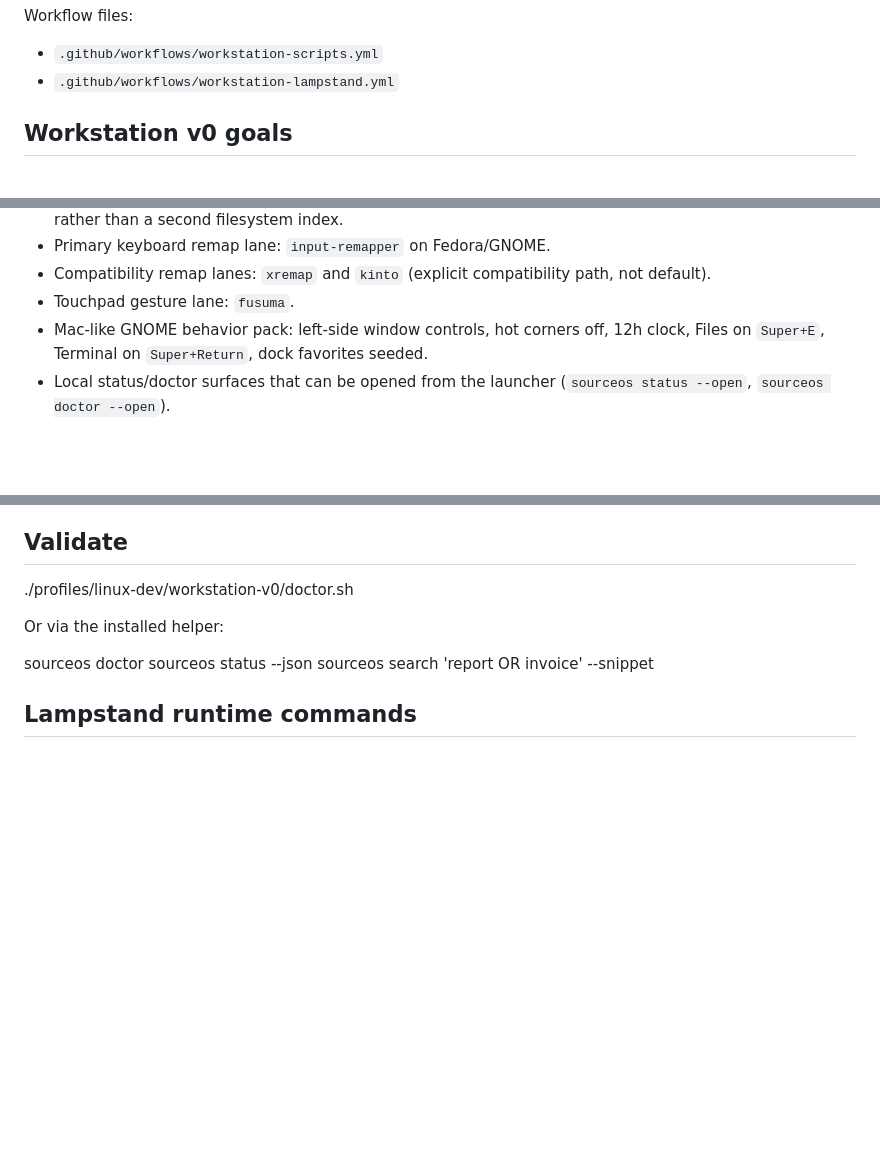
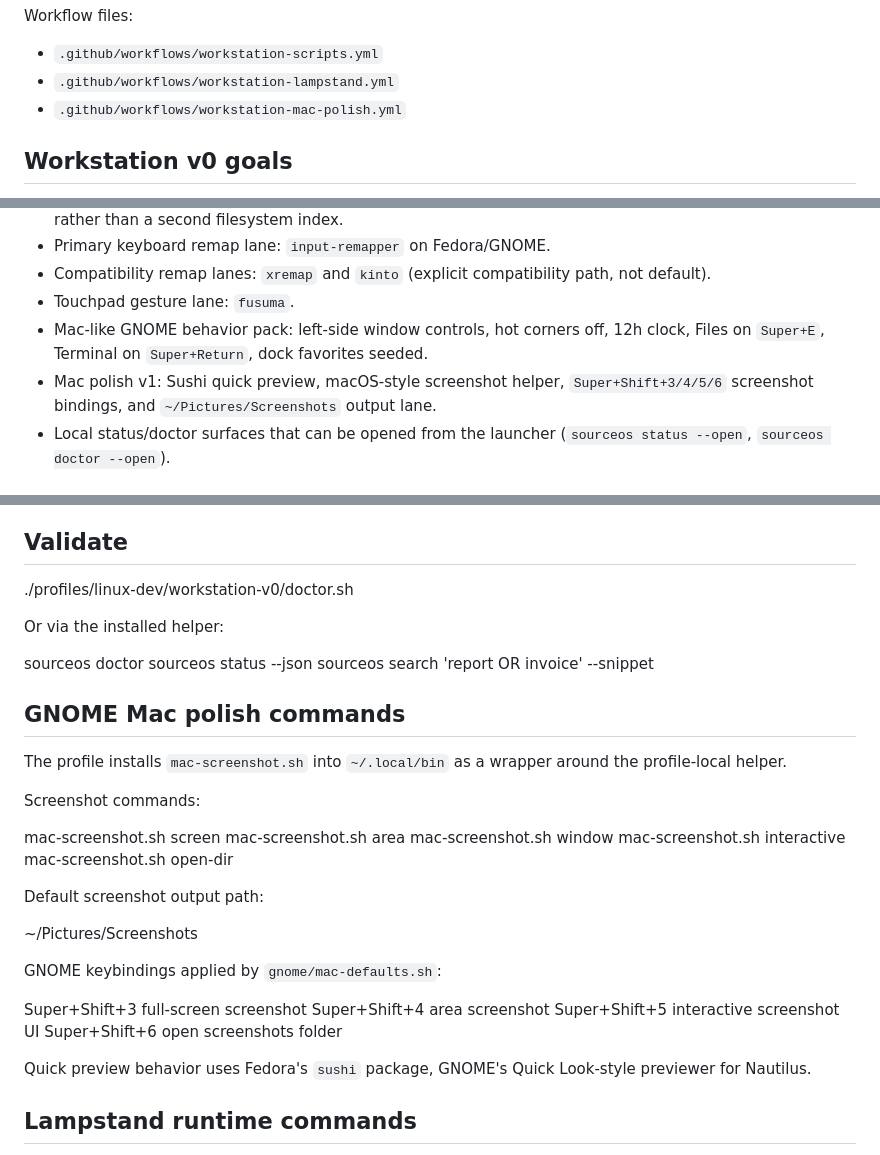
Before and after one commit to SociOS-Linux/source-os, a Markdown page: docs/workstation/README.md, 3 parts joined by grey strips. Rendered like a GitHub page; blank space fills up the shorter version.

Commit message:
docs(workstation): document GNOME Mac polish v1

```diff
--- a/docs/workstation/README.md
+++ b/docs/workstation/README.md
@@ -35,6 +35,7 @@ It triggers on PRs and main pushes touching:
 Workflow files:
 - `.github/workflows/workstation-scripts.yml`
 - `.github/workflows/workstation-lampstand.yml`
+- `.github/workflows/workstation-mac-polish.yml`
 
 ## Workstation v0 goals
 
@@ -46,6 +47,7 @@ Workflow files:
 - Compatibility remap lanes: `xremap` and `kinto` (explicit compatibility path, not default).
 - Touchpad gesture lane: `fusuma`.
 - Mac-like GNOME behavior pack: left-side window controls, hot corners off, 12h clock, Files on `Super+E`, Terminal on `Super+Return`, dock favorites seeded.
+- Mac polish v1: Sushi quick preview, macOS-style screenshot helper, `Super+Shift+3/4/5/6` screenshot bindings, and `~/Pictures/Screenshots` output lane.
 - Local status/doctor surfaces that can be opened from the launcher (`sourceos status --open`, `sourceos doctor --open`).
 
 ## Apply
@@ -73,6 +75,31 @@ Or via the installed helper:
   sourceos doctor
   sourceos status --json
   sourceos search 'report OR invoice' --snippet
+
+## GNOME Mac polish commands
+
+The profile installs `mac-screenshot.sh` into `~/.local/bin` as a wrapper around the profile-local helper.
+
+Screenshot commands:
+
+  mac-screenshot.sh screen
+  mac-screenshot.sh area
+  mac-screenshot.sh window
+  mac-screenshot.sh interactive
+  mac-screenshot.sh open-dir
+
+Default screenshot output path:
+
+  ~/Pictures/Screenshots
+
+GNOME keybindings applied by `gnome/mac-defaults.sh`:
+
+  Super+Shift+3  full-screen screenshot
+  Super+Shift+4  area screenshot
+  Super+Shift+5  interactive screenshot UI
+  Super+Shift+6  open screenshots folder
+
+Quick preview behavior uses Fedora's `sushi` package, GNOME's Quick Look-style previewer for Nautilus.
 
 ## Lampstand runtime commands
 
```
Also changed, not shown: other parts of docs/workstation/README.md (+1 -0 lines).
